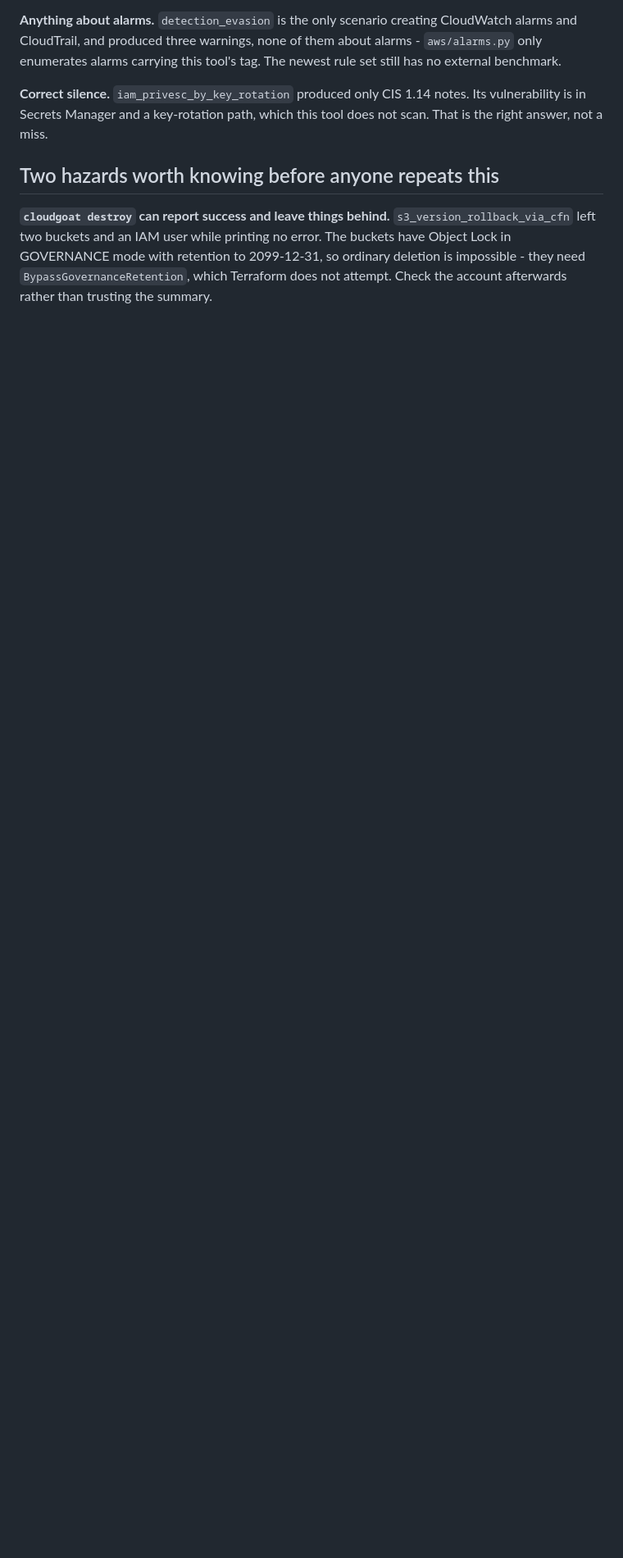
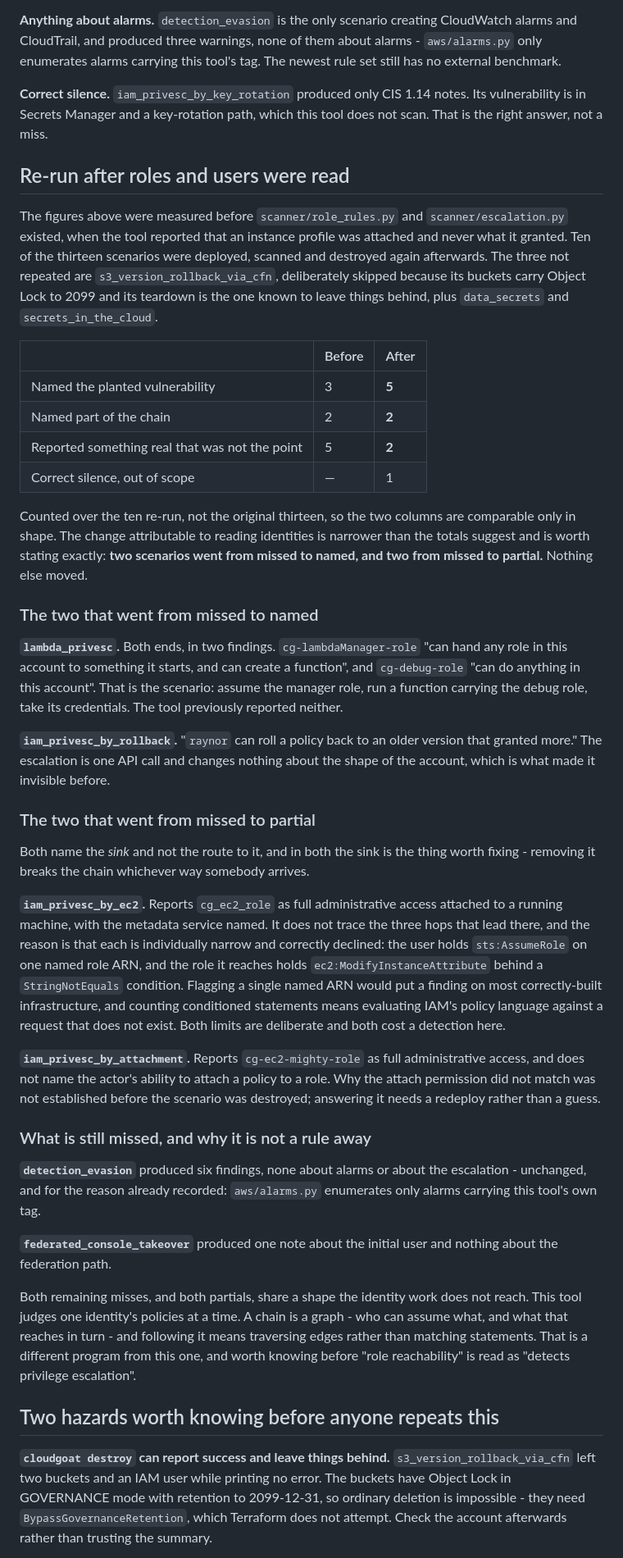
Before and after one commit to Hhhectic/secure-cloud-provisioner, a Markdown page: docs/benchmark.md, the part around one of its changes. Shown at 82% size. Rendered like a GitHub page; blank space fills up the shorter version.

Commit message:
Re-run CloudGoat and record what reading identities actually bought
Ten of the thirteen scenarios redeployed, scanned and destroyed against
the role and user work. Two went from missed to named - lambda_privesc,
where both ends of the chain are now reported, and iam_privesc_by_rollback,
where the escalation is one API call that changes nothing about the shape
of the account. Two went from missed to partial. Nothing else moved.

That is a smaller claim than the totals suggest and the document says so.
Three scenarios were not repeated, so the before and after columns are
comparable in shape rather than as scores.

The two partials are both a case of naming the sink and not the route,
and in both the sink is what somebody would actually fix. In
iam_privesc_by_ec2 the hops are individually narrow and correctly
declined: sts:AssumeRole on one named ARN, and a conditioned
ModifyInstanceAttribute. Both limits are deliberate, both are documented,
and both cost a detection there - which is the honest way round.

Both remaining misses and both partials share a shape this work does not
reach. Judging one identity's policies is statement matching; following a
chain is graph traversal. Recorded as the next thing rather than implied
to be nearly done.

Also records two CloudGoat operational traps found the hard way: destroy
prompts and dies silently on EOF, leaving a vulnerable instance running
while reporting success, and its whitelist and config live in the package
directory with config.yml required to be a YAML list.

Co-Authored-By: Claude Opus 5 <noreply@anthropic.com>

```diff
--- a/docs/benchmark.md
+++ b/docs/benchmark.md
@@ -235,6 +235,77 @@ tag. The newest rule set still has no external benchmark.
 notes. Its vulnerability is in Secrets Manager and a key-rotation path, which
 this tool does not scan. That is the right answer, not a miss.
 
+## Re-run after roles and users were read
+
+The figures above were measured before `scanner/role_rules.py` and
+`scanner/escalation.py` existed, when the tool reported that an instance
+profile was attached and never what it granted. Ten of the thirteen scenarios
+were deployed, scanned and destroyed again afterwards. The three not repeated
+are `s3_version_rollback_via_cfn`, deliberately skipped because its buckets
+carry Object Lock to 2099 and its teardown is the one known to leave things
+behind, plus `data_secrets` and `secrets_in_the_cloud`.
+
+| | Before | After |
+|---|---|---|
+| Named the planted vulnerability | 3 | **5** |
+| Named part of the chain | 2 | **2** |
+| Reported something real that was not the point | 5 | **2** |
+| Correct silence, out of scope | — | 1 |
+
+Counted over the ten re-run, not the original thirteen, so the two columns are
+comparable only in shape. The change attributable to reading identities is
+narrower than the totals suggest and is worth stating exactly: **two scenarios
+went from missed to named, and two from missed to partial.** Nothing else moved.
+
+### The two that went from missed to named
+
+**`lambda_privesc`.** Both ends, in two findings. `cg-lambdaManager-role` "can
+hand any role in this account to something it starts, and can create a
+function", and `cg-debug-role` "can do anything in this account". That is the
+scenario: assume the manager role, run a function carrying the debug role, take
+its credentials. The tool previously reported neither.
+
+**`iam_privesc_by_rollback`.** "`raynor` can roll a policy back to an older
+version that granted more." The escalation is one API call and changes nothing
+about the shape of the account, which is what made it invisible before.
+
+### The two that went from missed to partial
+
+Both name the *sink* and not the route to it, and in both the sink is the
+thing worth fixing - removing it breaks the chain whichever way somebody
+arrives.
+
+**`iam_privesc_by_ec2`.** Reports `cg_ec2_role` as full administrative access
+attached to a running machine, with the metadata service named. It does not
+trace the three hops that lead there, and the reason is that each is
+individually narrow and correctly declined: the user holds `sts:AssumeRole` on
+one named role ARN, and the role it reaches holds `ec2:ModifyInstanceAttribute`
+behind a `StringNotEquals` condition. Flagging a single named ARN would put a
+finding on most correctly-built infrastructure, and counting conditioned
+statements means evaluating IAM's policy language against a request that does
+not exist. Both limits are deliberate and both cost a detection here.
+
+**`iam_privesc_by_attachment`.** Reports `cg-ec2-mighty-role` as full
+administrative access, and does not name the actor's ability to attach a policy
+to a role. Why the attach permission did not match was not established before
+the scenario was destroyed; answering it needs a redeploy rather than a guess.
+
+### What is still missed, and why it is not a rule away
+
+**`detection_evasion`** produced six findings, none about alarms or about the
+escalation - unchanged, and for the reason already recorded: `aws/alarms.py`
+enumerates only alarms carrying this tool's own tag.
+
+**`federated_console_takeover`** produced one note about the initial user and
+nothing about the federation path.
+
+Both remaining misses, and both partials, share a shape the identity work does
+not reach. This tool judges one identity's policies at a time. A chain is a
+graph - who can assume what, and what that reaches in turn - and following it
+means traversing edges rather than matching statements. That is a different
+program from this one, and worth knowing before "role reachability" is read as
+"detects privilege escalation".
+
 ## Two hazards worth knowing before anyone repeats this
 
 **`cloudgoat destroy` can report success and leave things behind.**
```
Also changed, not shown: other parts of docs/benchmark.md (+13 -0 lines), CLAUDE.md (+8 -5 lines).
